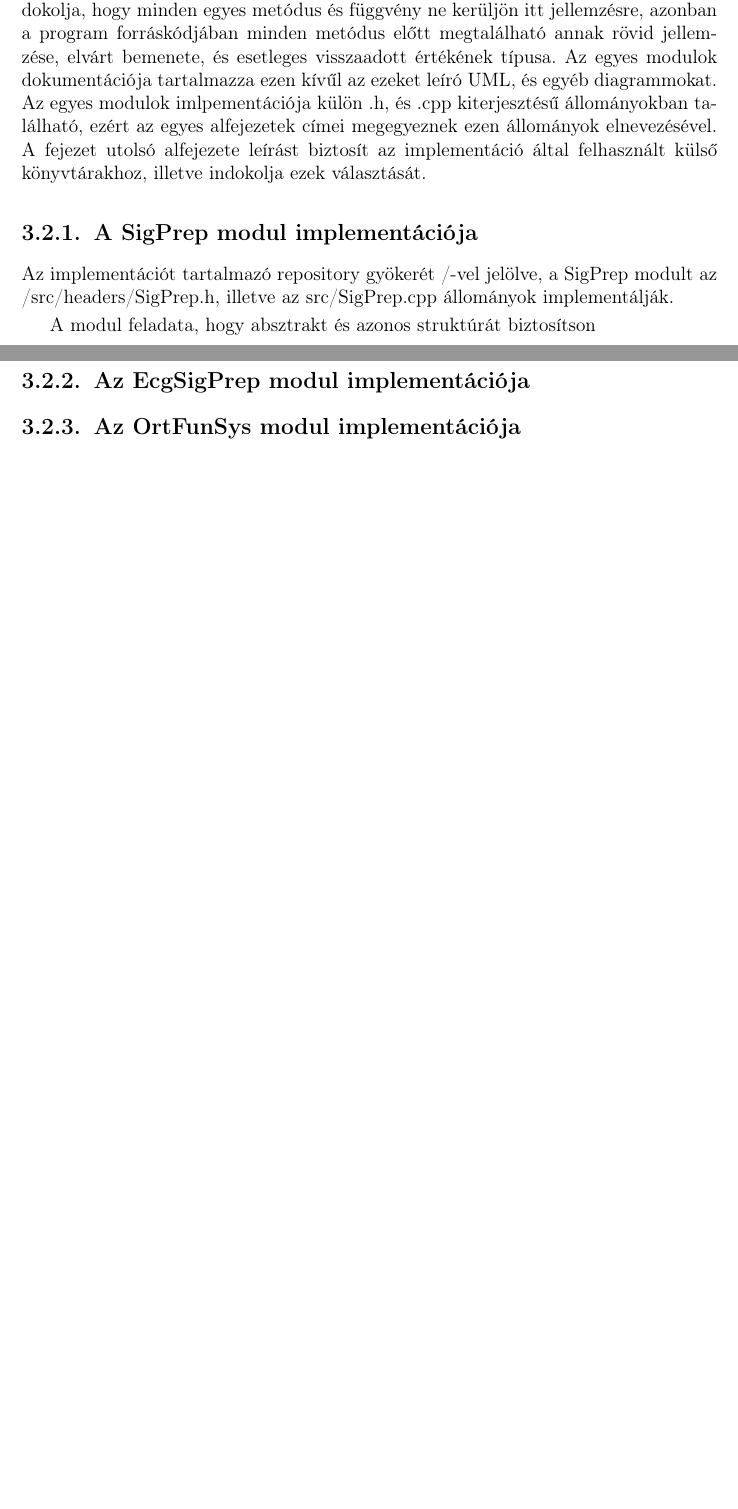
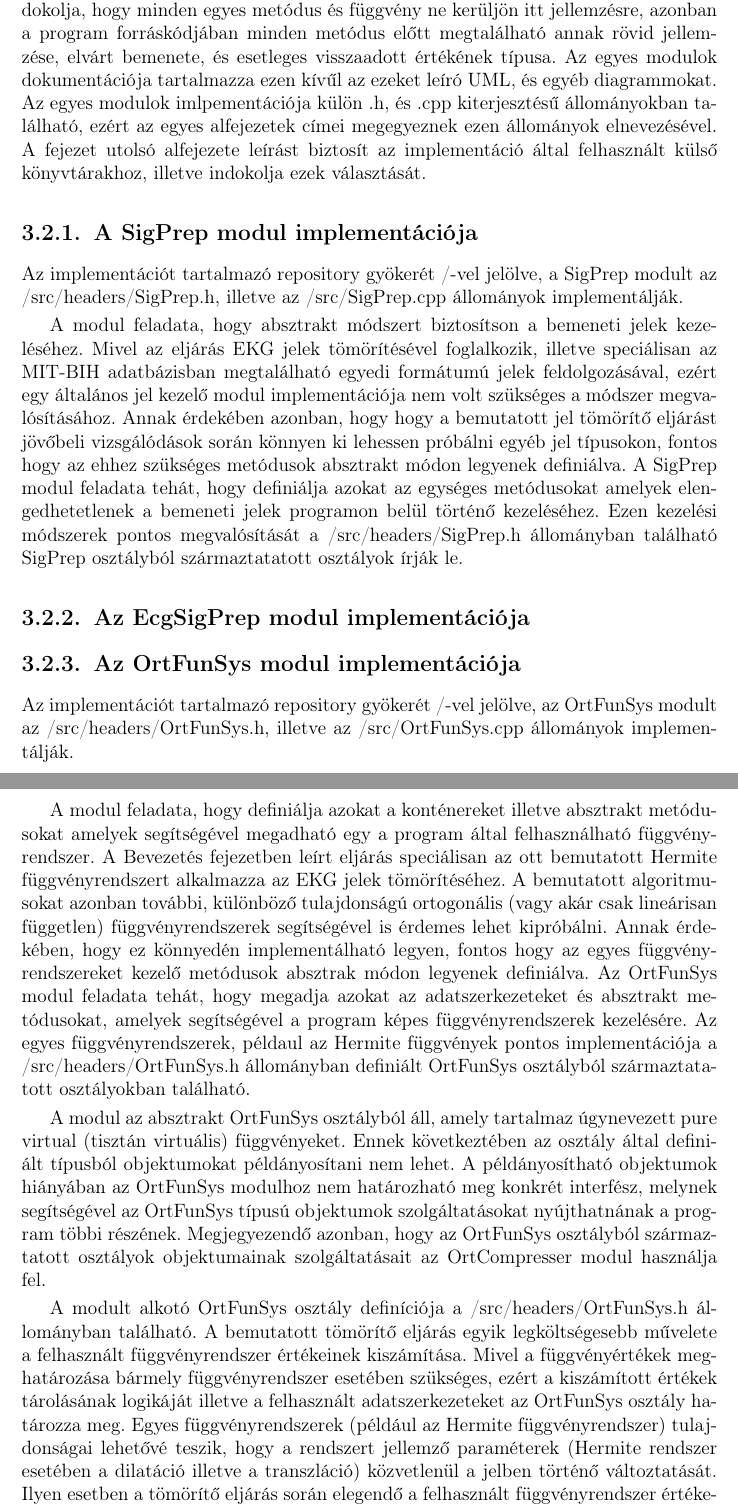
Before and after one commit to tamasdzs/SzakDolgozat, a LaTeX document (documents/documentation.tex): two parts of pages 17 and 18 of 19 before the commit and two parts of pages 17 and 18 of 20 after it, joined at a grey line, cut so that both start at the same text, the shorter picture padded with empty space. Compiled offline with pdfLaTeX.

Commit message:
This weeks's pages. Documentation for SigPrep, and OrtFunSys added

```diff
--- a/documents/documentation.tex
+++ b/documents/documentation.tex
@@ -368,11 +368,35 @@ A felhasználói dokumentáció bevezetésében leírtakkal összhangban, a töm
 
 \subsection{A SigPrep modul implementációja}
 
-Az implementációt tartalmazó repository gyökerét /-vel jelölve, a SigPrep modult  az /src/headers/SigPrep.h, illetve az src/SigPrep.cpp állományok implementálják. \par A modul feladata, hogy absztrakt és azonos struktúrát biztosítson
+Az implementációt tartalmazó repository gyökerét /-vel jelölve, a SigPrep modult  az /src/headers/SigPrep.h, illetve az /src/SigPrep.cpp állományok implementálják. \par A modul feladata, hogy absztrakt módszert biztosítson a bemeneti jelek kezeléséhez.
+Mivel az eljárás EKG jelek tömörítésével foglalkozik, illetve speciálisan az MIT-BIH adatbázisban megtalálható egyedi formátumú jelek feldolgozásával,
+ezért egy általános jel kezelő modul implementációja nem volt szükséges a módszer megvalósításához. Annak érdekében azonban, hogy
+hogy a bemutatott jel tömörítő eljárást jövőbeli vizsgálódások során könnyen ki lehessen próbálni egyéb jel típusokon, fontos hogy az ehhez szükséges metódusok absztrakt módon legyenek definiálva.
+A SigPrep modul feladata tehát, hogy definiálja azokat az egységes metódusokat amelyek elengedhetetlenek a bemeneti jelek programon belül történő kezeléséhez. Ezen kezelési módszerek pontos megvalósítását a
+/src/headers/SigPrep.h állományban található SigPrep osztályból származtatatott osztályok írják le. \par
+
 
 \subsection{Az EcgSigPrep modul implementációja}
 
 \subsection{Az OrtFunSys modul implementációja}
+
+Az implementációt tartalmazó repository gyökerét /-vel jelölve, az OrtFunSys modult  az /src/headers/OrtFunSys.h, illetve az /src/OrtFunSys.cpp állományok implementálják. \par A modul feladata, hogy definiálja azokat a konténereket illetve absztrakt metódusokat amelyek segítségével
+megadható egy a program által felhasználható függvényrendszer. A Bevezetés fejezetben leírt eljárás speciálisan az ott bemutatott Hermite függvényrendszert
+alkalmazza az EKG jelek tömörítéséhez. A bemutatott algoritmusokat azonban további, különböző tulajdonságú ortogonális (vagy akár csak lineárisan független)
+függvényrendszerek segítségével is érdemes lehet kipróbálni. Annak érdekében, hogy ez könnyedén implementálható legyen, fontos hogy az egyes függvényrendszereket kezelő metódusok absztrak módon legyenek definiálva.
+Az OrtFunSys modul feladata tehát, hogy megadja azokat az adatszerkezeteket és absztrakt metódusokat, amelyek segítségével a program képes függvényrendszerek kezelésére. Az egyes függvényrendszerek, példaul az Hermite függvények pontos implementációja
+a /src/headers/OrtFunSys.h állományban definiált OrtFunSys osztályból származtatatott osztályokban található.  \par
+A modul az absztrakt OrtFunSys osztályból áll, amely tartalmaz úgynevezett pure virtual (tisztán virtuális) függvényeket. Ennek következtében az osztály által definiált típusból objektumokat példányosítani nem lehet. A példányosítható objektumok hiányában
+az OrtFunSys modulhoz nem határozható meg konkrét interfész, melynek segítségével az OrtFunSys típusú objektumok szolgáltatásokat nyújthatnának a program többi részének. Megjegyezendő azonban, hogy az OrtFunSys osztályból származtatott osztályok objektumainak szolgáltatásait az OrtCompresser
+modul használja fel.
+\par
+A modult alkotó OrtFunSys osztály definíciója a /src/headers/OrtFunSys.h állományban található. A bemutatott tömörítő eljárás egyik legköltségesebb művelete
+a felhasznált függvényrendszer értékeinek kiszámítása. Mivel a függvényértékek meghatározása bármely függvényrendszer esetében szükséges, ezért a kiszámított értékek
+tárolásának logikáját illetve a felhasznált adatszerkezeteket az OrtFunSys osztály határozza meg. Egyes függvényrendszerek (például az Hermite függvényrendszer) tulajdonságai
+lehetővé teszik, hogy a rendszert jellemző paraméterek (Hermite rendszer esetében a dilatáció illetve a transzláció) közvetlenül a jelben történő változtatását.
+Ilyen esetben a tömörítő eljárás során elegendő a felhasznált függvényrendszer értékeinek egyszeri meghatározása, hiszen a közelítést optimalizáló algoritmusok
+a rendszer paramétereit közvetlenül a bemeneti jelre alkalmazhatják. Ennek következményeként az OrtFunSys osztály a függvényrendszer értékeit a heap-en, dinamikus memóriában tárolja.
+\par Az osztály négy protected láthatóságú adattaggal rendelkezik.
 
 \subsection{A Hermite modul implementációja}
 
```
Also changed, not shown: documents/documentation.pdf, 4 other files.
